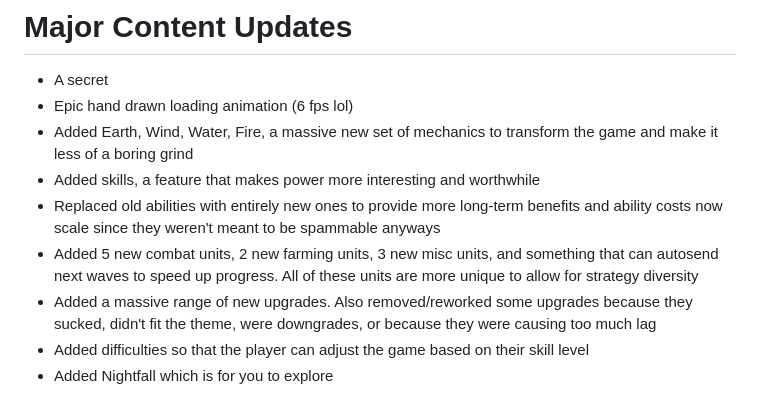
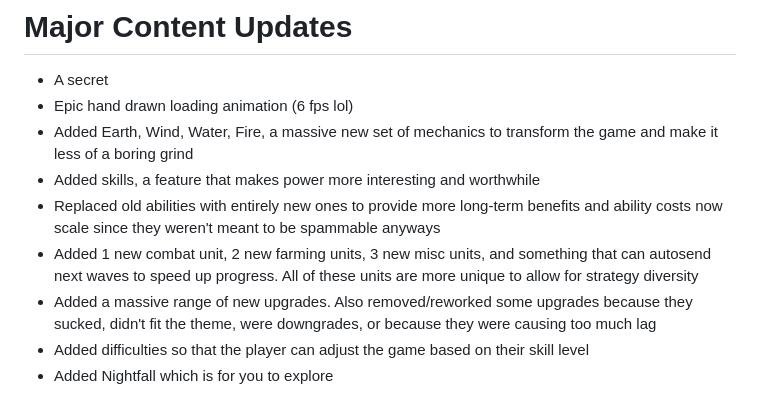
Before and after one commit to ry51/campdefender2, a Markdown page: README.md, the part around the change. GitHub-like rendering.

```diff
--- a/README.md
+++ b/README.md
@@ -7,7 +7,7 @@
 * Added Earth, Wind, Water, Fire, a massive new set of mechanics to transform the game and make it less of a boring grind
 * Added skills, a feature that makes power more interesting and worthwhile
 * Replaced old abilities with entirely new ones to provide more long-term benefits and ability costs now scale since they weren't meant to be spammable anyways
-* Added 5 new combat units, 2 new farming units, 3 new misc units, and something that can autosend next waves to speed up progress. All of these units are more unique to allow for strategy diversity
+* Added 1 new combat unit, 2 new farming units, 3 new misc units, and something that can autosend next waves to speed up progress. All of these units are more unique to allow for strategy diversity
 * Added a massive range of new upgrades. Also removed/reworked some upgrades because they sucked, didn't fit the theme, were downgrades, or because they were causing too much lag
 * Added difficulties so that the player can adjust the game based on their skill level
 * Added Nightfall which is for you to explore
```
